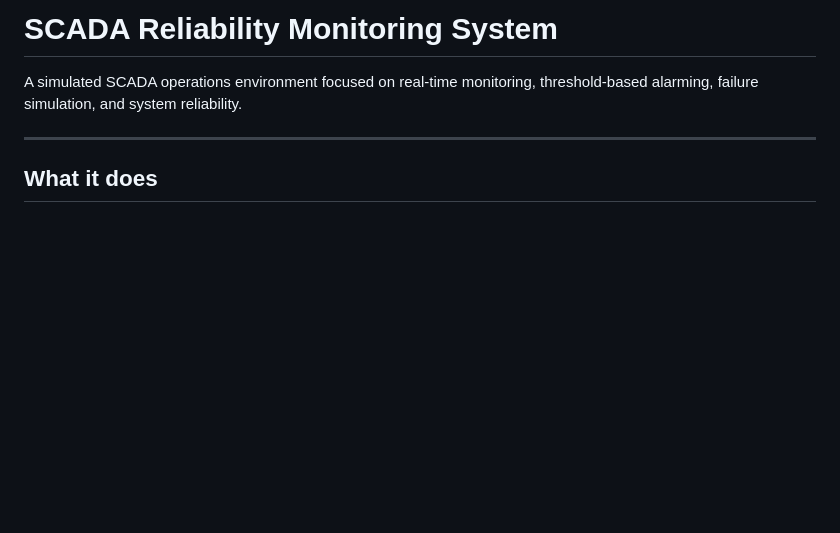
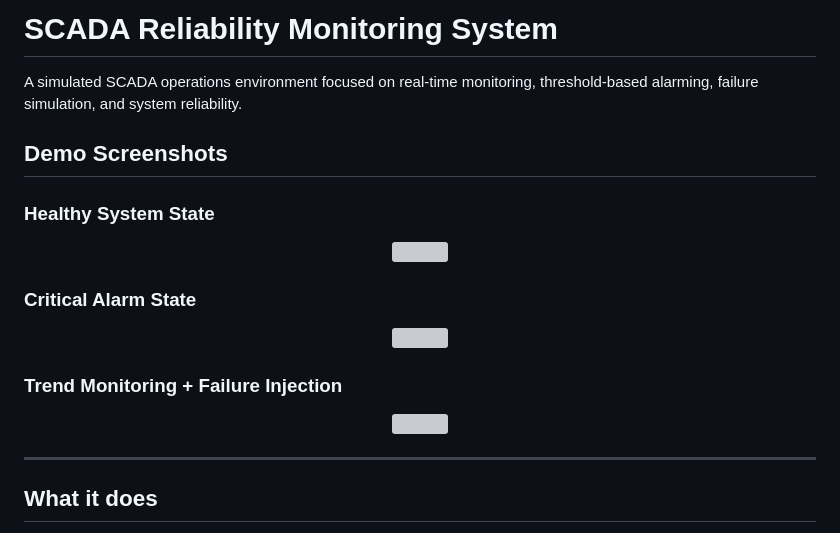
Before and after one commit to rshetty26/SCADA-Reliability-Monitoring-System, a Markdown page: README.md, the part around the change. Rendered like a GitHub page; blank space fills up the shorter version; grey boxes are pictures that could not be loaded.

```diff
--- a/README.md
+++ b/README.md
@@ -1,6 +1,26 @@
 # SCADA Reliability Monitoring System
 
 A simulated SCADA operations environment focused on real-time monitoring, threshold-based alarming, failure simulation, and system reliability.
+
+## Demo Screenshots
+
+### Healthy System State
+
+<p align="center">
+  <img src="images/healthy-dashboard.png" width="1000"/>
+</p>
+
+### Critical Alarm State
+
+<p align="center">
+  <img src="images/critical-dashboard.png" width="1000"/>
+</p>
+
+### Trend Monitoring + Failure Injection
+
+<p align="center">
+  <img src="images/trend-view.png" width="1000"/>
+</p>
 
 ---
 
```
